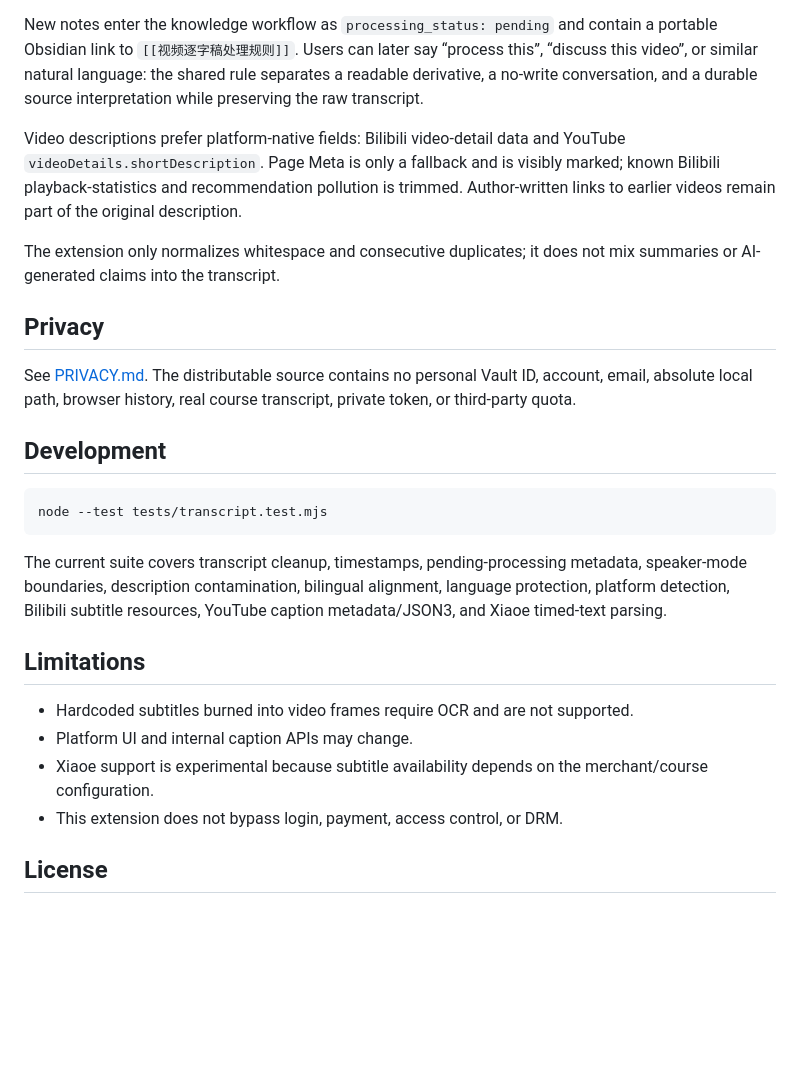
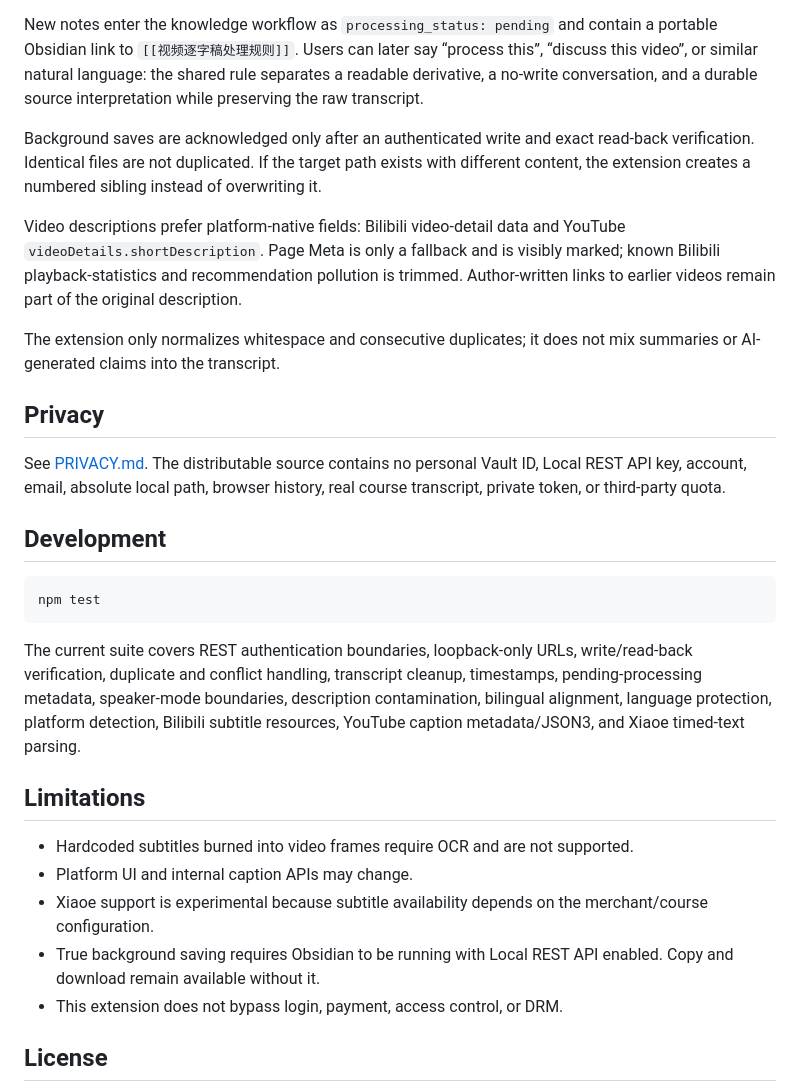
Before and after one commit to aibuqin-code/obsidian-video-transcript-clipper, a Markdown page: README.md, the part around the change printed below. GitHub-like rendering; blank space fills up the shorter version.

````diff
--- a/README.md
+++ b/README.md
@@ -65,27 +76,30 @@ Single-speaker mode is the default and does not ask AI to invent roles. When two
 
 New notes enter the knowledge workflow as `processing_status: pending` and contain a portable Obsidian link to `[[视频逐字稿处理规则]]`. Users can later say “process this”, “discuss this video”, or similar natural language: the shared rule separates a readable derivative, a no-write conversation, and a durable source interpretation while preserving the raw transcript.
 
+Background saves are acknowledged only after an authenticated write and exact read-back verification. Identical files are not duplicated. If the target path exists with different content, the extension creates a numbered sibling instead of overwriting it.
+
 Video descriptions prefer platform-native fields: Bilibili video-detail data and YouTube `videoDetails.shortDescription`. Page Meta is only a fallback and is visibly marked; known Bilibili playback-statistics and recommendation pollution is trimmed. Author-written links to earlier videos remain part of the original description.
 
 The extension only normalizes whitespace and consecutive duplicates; it does not mix summaries or AI-generated claims into the transcript.
 
 ## Privacy
 
-See [PRIVACY.md](PRIVACY.md). The distributable source contains no personal Vault ID, account, email, absolute local path, browser history, real course transcript, private token, or third-party quota.
+See [PRIVACY.md](PRIVACY.md). The distributable source contains no personal Vault ID, Local REST API key, account, email, absolute local path, browser history, real course transcript, private token, or third-party quota.
 
 ## Development
 
 ```bash
-node --test tests/transcript.test.mjs
+npm test
 ```
 
-The current suite covers transcript cleanup, timestamps, pending-processing metadata, speaker-mode boundaries, description contamination, bilingual alignment, language protection, platform detection, Bilibili subtitle resources, YouTube caption metadata/JSON3, and Xiaoe timed-text parsing.
+The current suite covers REST authentication boundaries, loopback-only URLs, write/read-back verification, duplicate and conflict handling, transcript cleanup, timestamps, pending-processing metadata, speaker-mode boundaries, description contamination, bilingual alignment, language protection, platform detection, Bilibili subtitle resources, YouTube caption metadata/JSON3, and Xiaoe timed-text parsing.
 
 ## Limitations
 
 - Hardcoded subtitles burned into video frames require OCR and are not supported.
 - Platform UI and internal caption APIs may change.
 - Xiaoe support is experimental because subtitle availability depends on the merchant/course configuration.
+- True background saving requires Obsidian to be running with Local REST API enabled. Copy and download remain available without it.
 - This extension does not bypass login, payment, access control, or DRM.
 
 ## License
````
Also changed, not shown: other parts of README.md (+13 -2 lines), CHANGELOG.md (+9 -0 lines), PRIVACY.md (+5 -3 lines), docs/popup.png, 8 other files.
